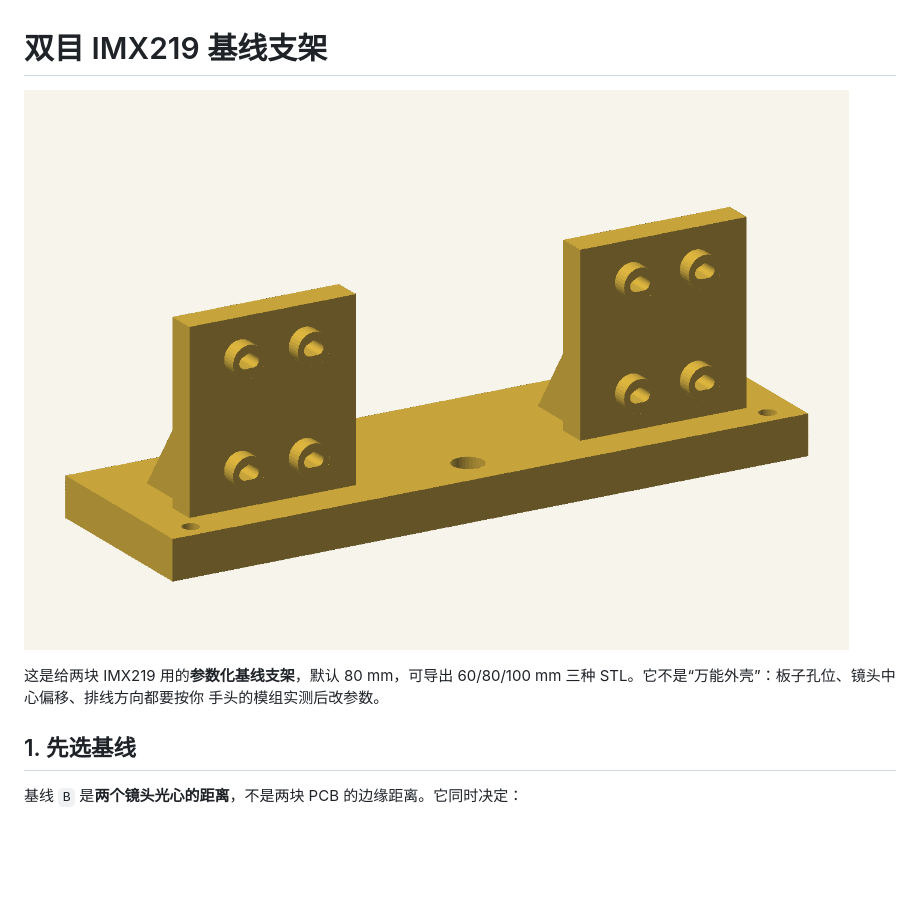
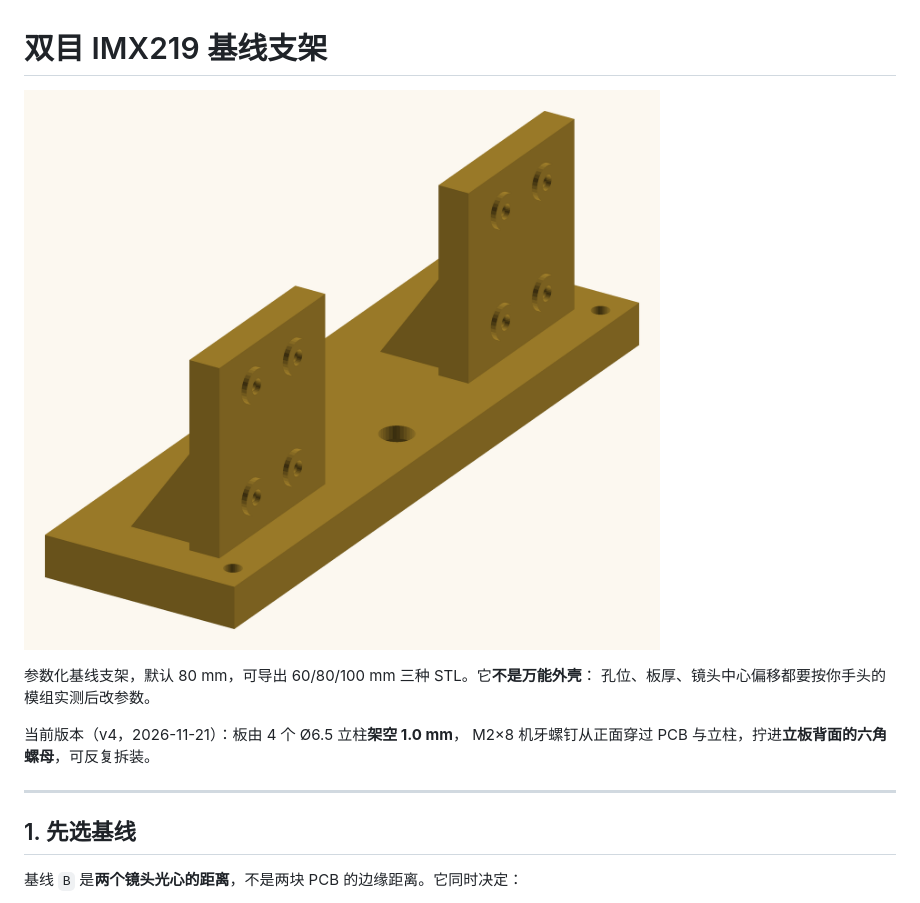
Before and after one commit to zmmmawzfl/pi5-stereo-perception-edge, a Markdown page: hardware/README.md, the part around one of its changes. Rendered like a GitHub page; pictures changed too: docs/images/camera_mount_80.png; blank space fills up the shorter version.

```diff
--- a/hardware/README.md
+++ b/hardware/README.md
@@ -4,7 +4,11 @@
 
-这是给两块 IMX219 用的**参数化基线支架**，默认 80 mm，可导出 60/80/100 mm
-三种 STL。它不是“万能外壳”：板子孔位、镜头中心偏移、排线方向都要按你
-手头的模组实测后改参数。
+参数化基线支架，默认 80 mm，可导出 60/80/100 mm 三种 STL。它**不是万能外壳**：
+孔位、板厚、镜头中心偏移都要按你手头的模组实测后改参数。
+
+当前版本（v4，2026-11-21）：板由 4 个 Ø6.5 立柱**架空 1.0 mm**，
+M2×8 机牙螺钉从正面穿过 PCB 与立柱，拧进**立板背面的六角螺母**，可反复拆装。
+
+---
 
 ## 1. 先选基线
 
```
Also changed, not shown: other parts of hardware/README.md (+107 -83 lines), docs/images/camera_mount_80_mounted.png, docs/images/camera_mount_80_section.png, 4 other files.
